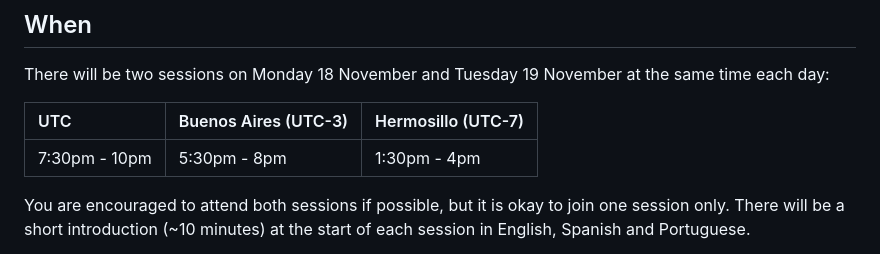
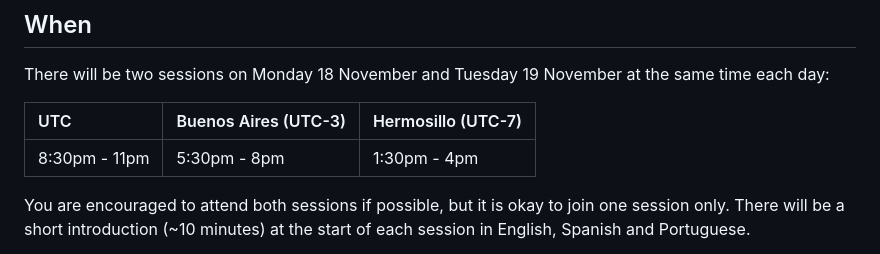
Before and after one commit to r-devel/r-dev-day, a Markdown page: preparation/LatinR2024/LatinR2024_en.md, the part around the change. Drawn GitHub-style.

Commit message:
correct UTC time

```diff
--- a/preparation/LatinR2024/LatinR2024_en.md
+++ b/preparation/LatinR2024/LatinR2024_en.md
@@ -19,7 +19,7 @@ There will be two sessions on Monday 18 November and Tuesday 19 November at the
 
 | UTC | Buenos Aires (UTC-3) | Hermosillo (UTC-7) |
 | :---- | :---- | :---- |
-| 7:30pm \- 10pm | 5:30pm \- 8pm | 1:30pm \- 4pm |
+| 8:30pm \- 11pm | 5:30pm \- 8pm | 1:30pm \- 4pm |
 
 You are encouraged to attend both sessions if possible, but it is okay to join one session only. There will be a short introduction (~10 minutes) at the start of each session in English, Spanish and Portuguese.
 
```
